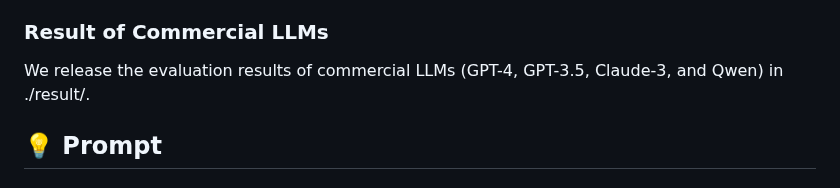
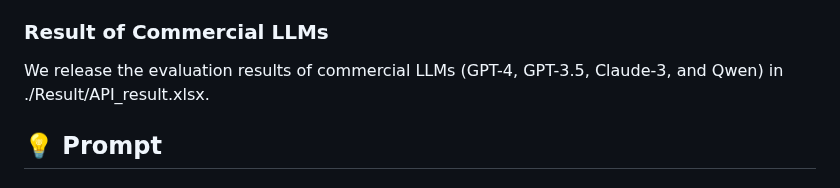
Before and after one commit to RenqiChen/The_Crop, a Markdown page: README.md, the part around the change. Rendered like a GitHub page.

```diff
--- a/README.md
+++ b/README.md
@@ -107,7 +107,7 @@ In our paper, we introduce a new Crop benchmark for crop cultivation, containing
 
 ### Result of Commercial LLMs
 
-We release the evaluation results of commercial LLMs (GPT-4, GPT-3.5, Claude-3, and Qwen) in ./result/.
+We release the evaluation results of commercial LLMs (GPT-4, GPT-3.5, Claude-3, and Qwen) in ./Result/API_result.xlsx.
 
 ## 💡 Prompt
 
```
